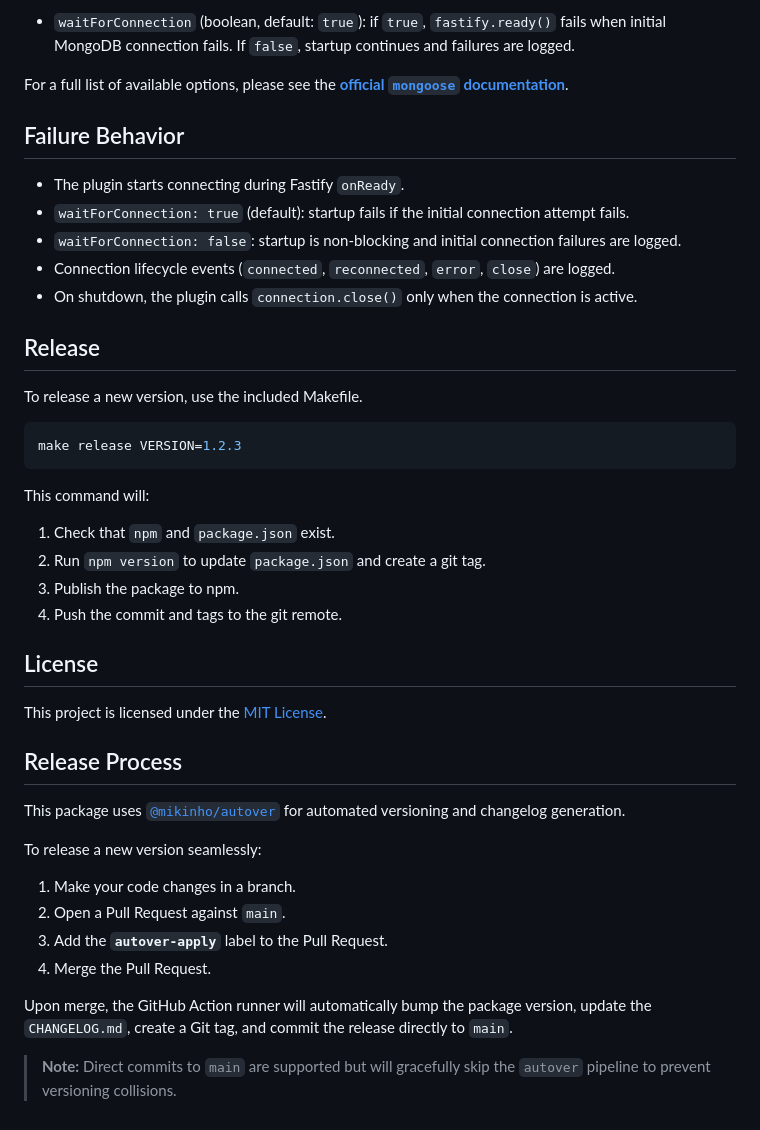
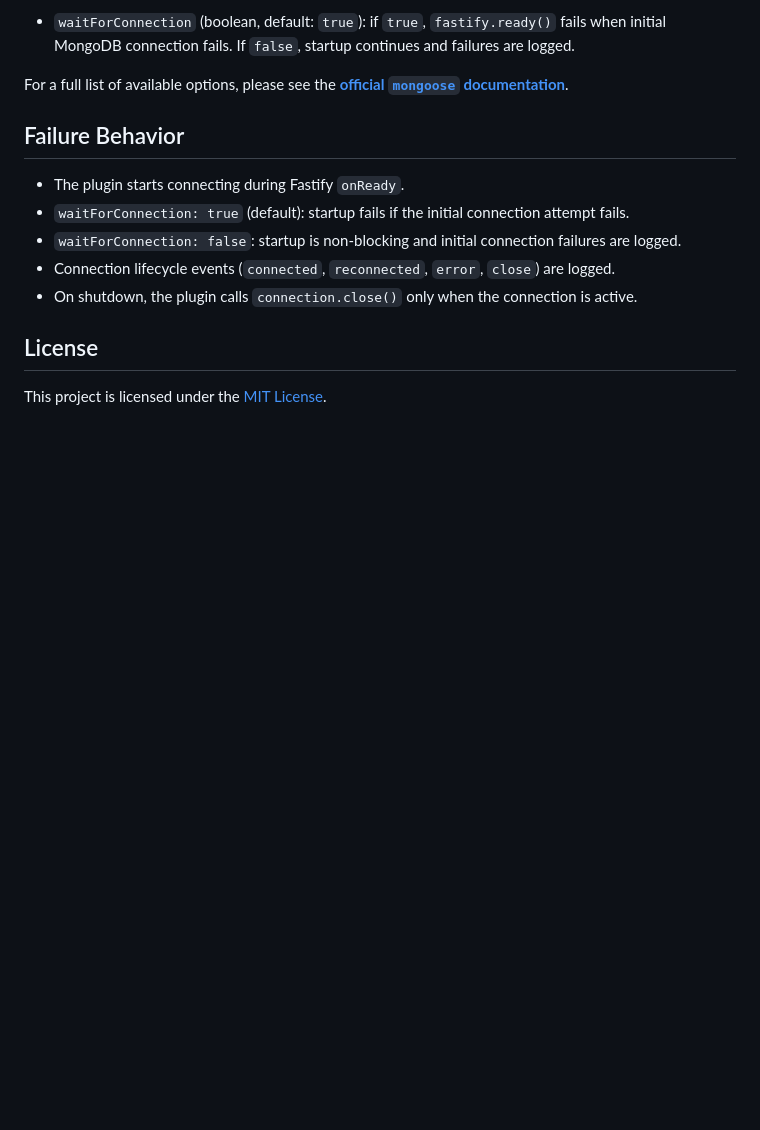
Before and after one commit to yammm/ynode-mongoose, a Markdown page: README.md, the part around the change. Rendered like a GitHub page; blank space fills up the shorter version.

Commit message:
docs: consolidate release and development guides into CONTRIBUTING.md [skip ci]
Signed-off-by: Michael Welter <me@mikinho.com>

````diff
--- a/README.md
+++ b/README.md
@@ -122,35 +122,6 @@ For a full list of available options, please see the
 - Connection lifecycle events (`connected`, `reconnected`, `error`, `close`) are logged.
 - On shutdown, the plugin calls `connection.close()` only when the connection is active.
 
-## Release
-
-To release a new version, use the included Makefile.
-
-```sh
-make release VERSION=1.2.3
-```
-
-This command will:
-
-1.  Check that `npm` and `package.json` exist.
-2.  Run `npm version` to update `package.json` and create a git tag.
-3.  Publish the package to npm.
-4.  Push the commit and tags to the git remote.
-
 ## License
 
 This project is licensed under the [MIT License](./LICENSE).
-
-## Release Process
-
-This package uses [`@mikinho/autover`](https://github.com/yammm/ynode-autover) for automated versioning and changelog generation.
-
-To release a new version seamlessly:
-1. Make your code changes in a branch.
-2. Open a Pull Request against `main`.
-3. Add the **`autover-apply`** label to the Pull Request.
-4. Merge the Pull Request.
-
-Upon merge, the GitHub Action runner will automatically bump the package version, update the `CHANGELOG.md`, create a Git tag, and commit the release directly to `main`.
-
-> **Note:** Direct commits to `main` are supported but will gracefully skip the `autover` pipeline to prevent versioning collisions.
````
Also changed, not shown: CONTRIBUTING.md (added, +31 -0 lines).
